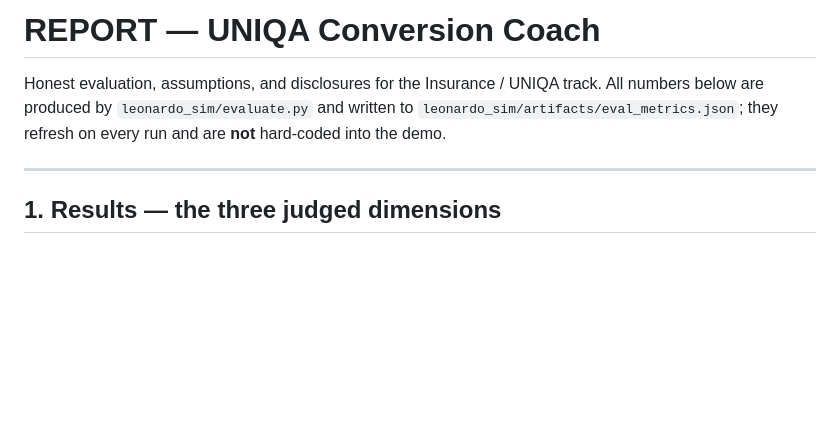
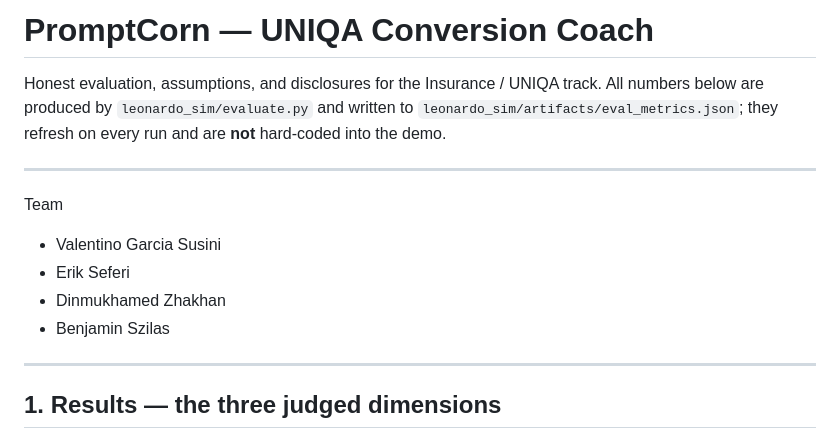
Before and after one commit to ValGSgit/ZeroOneHack-PromptCorn-Sub, a Markdown page: REPORT.md, the part around the change. GitHub-like rendering; blank space fills up the shorter version.

```diff
--- a/REPORT.md
+++ b/REPORT.md
@@ -1,4 +1,4 @@
-# REPORT — UNIQA Conversion Coach
+# PromptCorn — UNIQA Conversion Coach
 
 Honest evaluation, assumptions, and disclosures for the Insurance / UNIQA track.
 All numbers below are produced by `leonardo_sim/evaluate.py` and written to
@@ -7,6 +7,13 @@ All numbers below are produced by `leonardo_sim/evaluate.py` and written to
 
 ---
 
+Team
+- Valentino Garcia Susini
+- Erik Seferi
+- Dinmukhamed Zhakhan
+- Benjamin Szilas
+
+---
 ## 1. Results — the three judged dimensions
 
 Held-out cohort: **300 journeys per persona, seed 99** (disjoint from the
```
